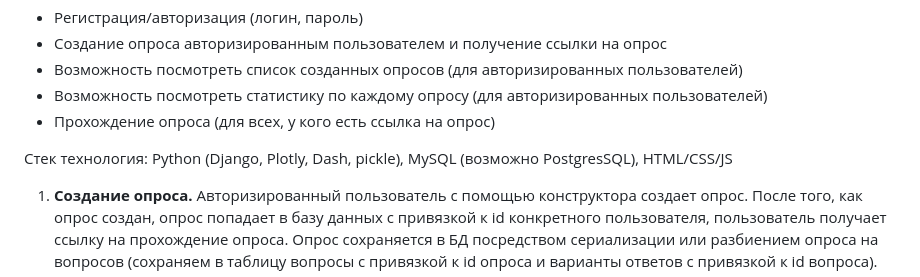
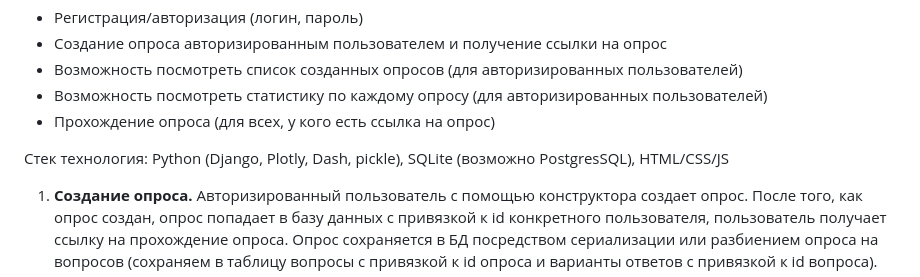
Before and after one commit to ssstepin/sos_opros, a Markdown page: README.md, the part around the change. Rendered like a GitHub page.

```diff
--- a/README.md
+++ b/README.md
@@ -8,7 +8,7 @@
 * Возможность посмотреть статистику по каждому опросу (для авторизированных пользователей)
 * Прохождение опроса (для всех, у кого есть ссылка на опрос)
 
-Стек технология: Python (Django, Plotly, Dash, pickle), MySQL (возможно PostgresSQL), HTML/CSS/JS
+Стек технология: Python (Django, Plotly, Dash, pickle), SQLite (возможно PostgresSQL), HTML/CSS/JS
 
 1. **Создание опроса.** Авторизированный пользователь с помощью конструктора создает опрос. После того, как опрос создан, опрос попадает в базу данных с привязкой к id конкретного пользователя, пользователь получает ссылку на прохождение опроса. Опрос сохраняется в БД посредством сериализации или разбиением опроса на вопросов (сохраняем в таблицу вопросы с привязкой к id опроса и варианты ответов с привязкой к id вопроса).
 2. **Прохождение опроса.** Пользователь проходит опрос, его результат сохраняется так же, как созданный опрос - посредством сериализации или разбивки по таблицам.
```
